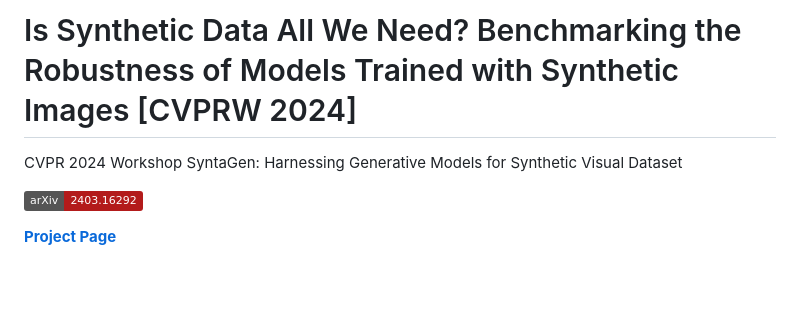
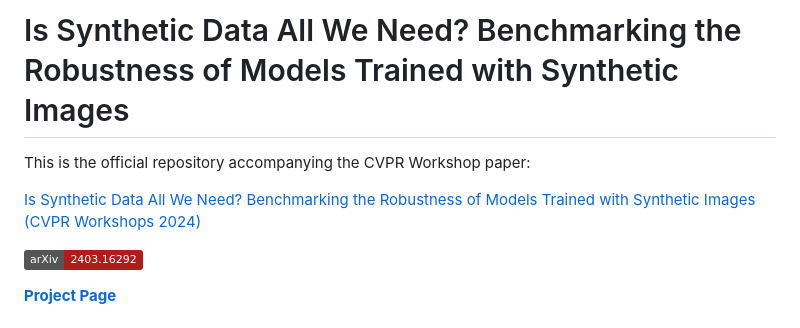
Before and after one commit to visinf/benchmarking-synthetic-clones, a Markdown page: README.md, the part around one of its changes. Drawn GitHub-style; badges without logos; blank space fills up the shorter version.

```diff
--- a/README.md
+++ b/README.md
@@ -1,5 +1,7 @@
-# Is Synthetic Data All We Need? Benchmarking the Robustness of Models Trained with Synthetic Images [CVPRW 2024]
-CVPR 2024 Workshop SyntaGen: Harnessing Generative Models for Synthetic Visual Dataset
+# Is Synthetic Data All We Need? Benchmarking the Robustness of Models Trained with Synthetic Images
+This is the official repository accompanying the CVPR Workshop paper:
+
+[Is Synthetic Data All We Need? Benchmarking the Robustness of Models Trained with Synthetic Images (CVPR Workshops 2024)](https://openaccess.thecvf.com/content/CVPR2024W/SyntaGen/papers/Singh_Is_Synthetic_Data_all_We_Need_Benchmarking_the_Robustness_of_CVPRW_2024_paper.pdf)
 
 **[![arXiv](https://img.shields.io/badge/arXiv-2403.16292-b31b1b.svg)](https://arxiv.org/abs/2405.20469)**
 
```
Also changed, not shown: other parts of README.md (+1 -1 lines).
